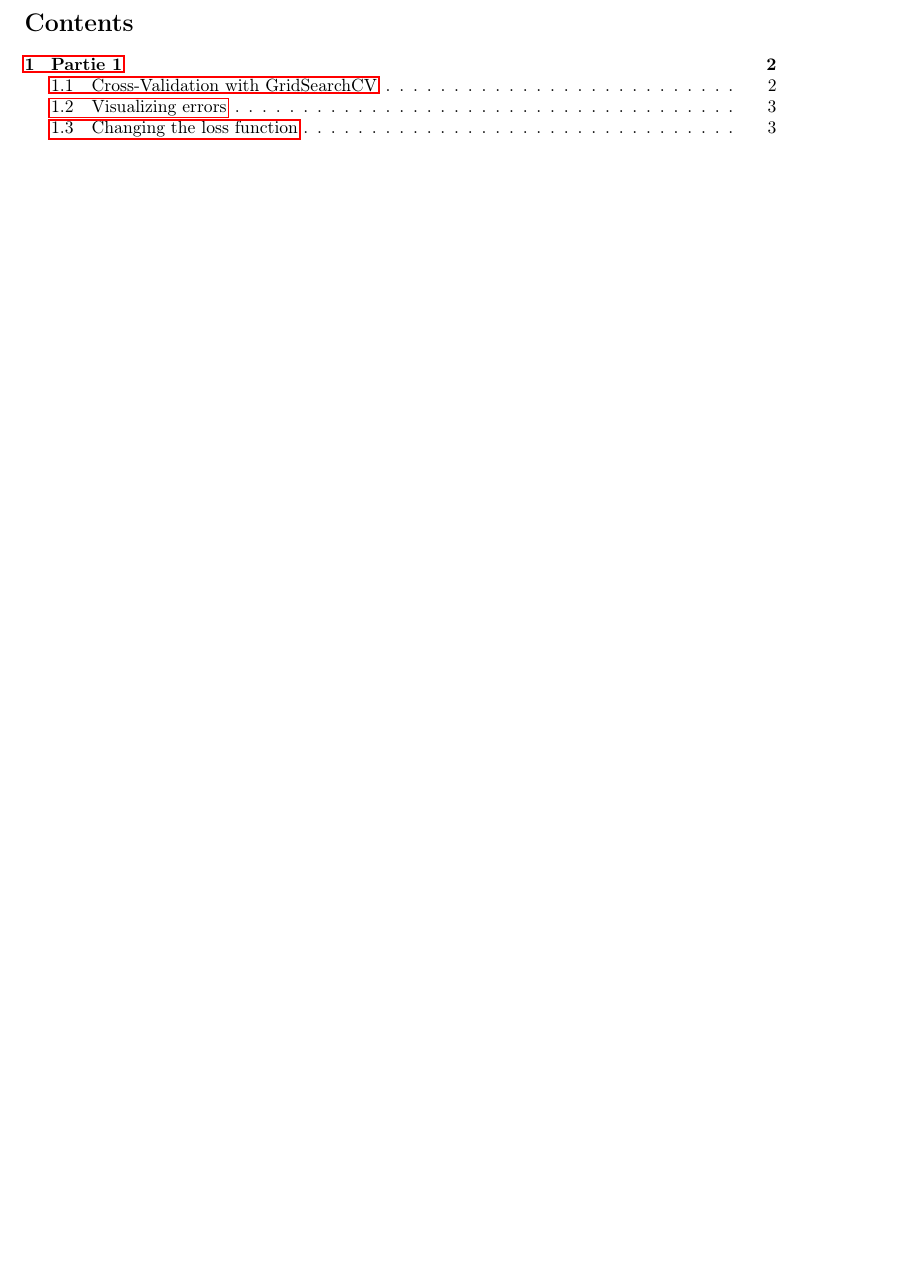
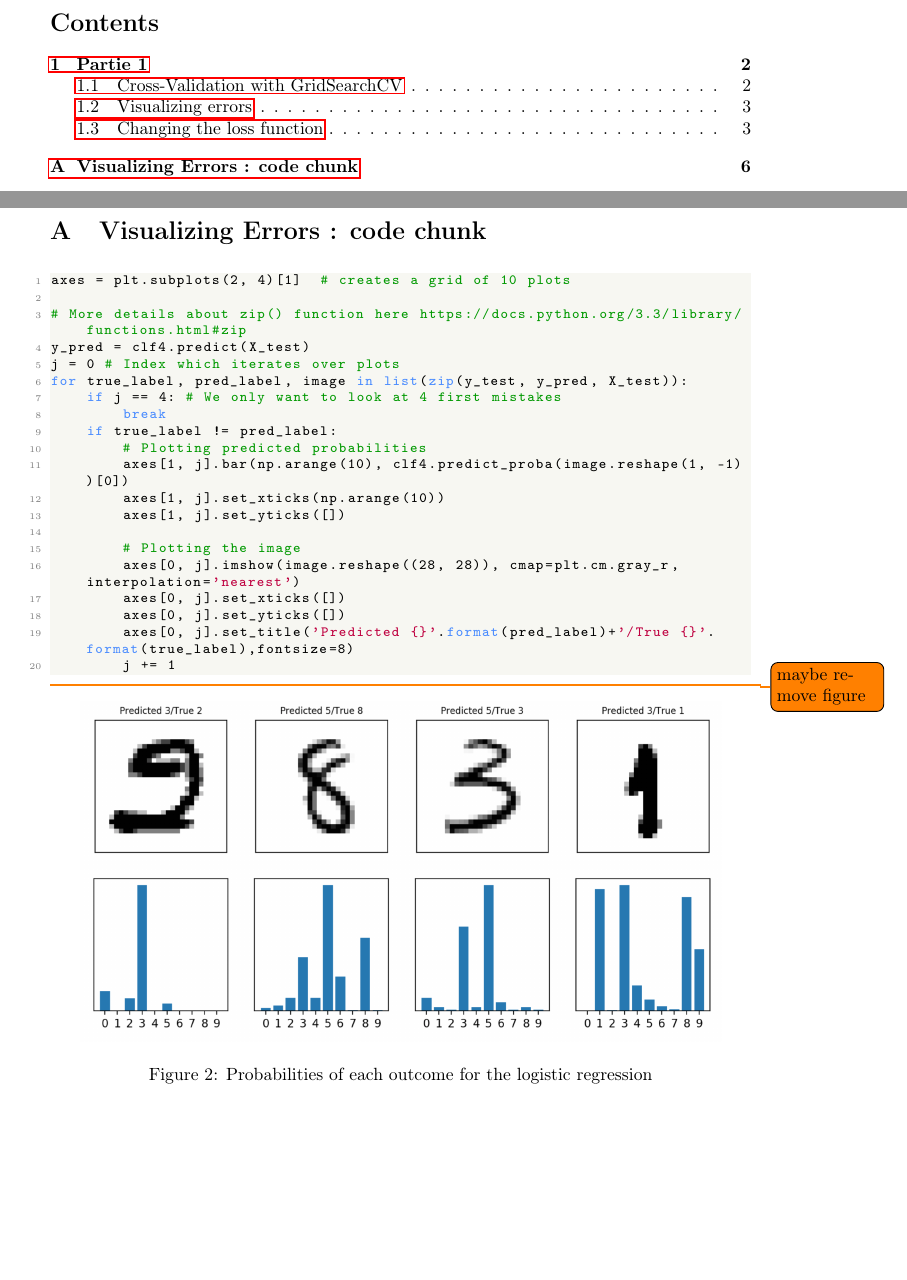
Before and after one commit to erwanrh/ML_Python-MNIST_Sklearn, a LaTeX problem sheet (Latex_Assignment/Main.tex): part of page 2 of 7 before the commit and two parts of pages 2 and 7 of 8 after it, the two joined at a grey line, cut so that both start at the same text, the shorter picture padded with empty space. Compiled offline with pdfLaTeX.

Commit message:
Update Main.tex

```diff
--- a/Latex_Assignment/Main.tex
+++ b/Latex_Assignment/Main.tex
@@ -8,13 +7,14 @@
 \usepackage{titling}
 \usepackage{verbatim}
 \usepackage{bbm}
-\usepackage[margin=1.3in]{geometry}
+\usepackage[margin=1.5in]{geometry}
 \renewcommand\maketitlehooka{\null\mbox{}\vfill}
 \renewcommand\maketitlehookd{\vfill\null}
 \usepackage{hyperref}
 \usepackage{enumerate}
 \usepackage{fancybox,framed}
 \usepackage{cite}
+\usepackage{appendix}
 \setlength\parindent{0pt}
 \usepackage{listings}
 \usepackage{todonotes}
```
Also changed, not shown: Latex_Assignment/Main.tex (3 more changed lines).
